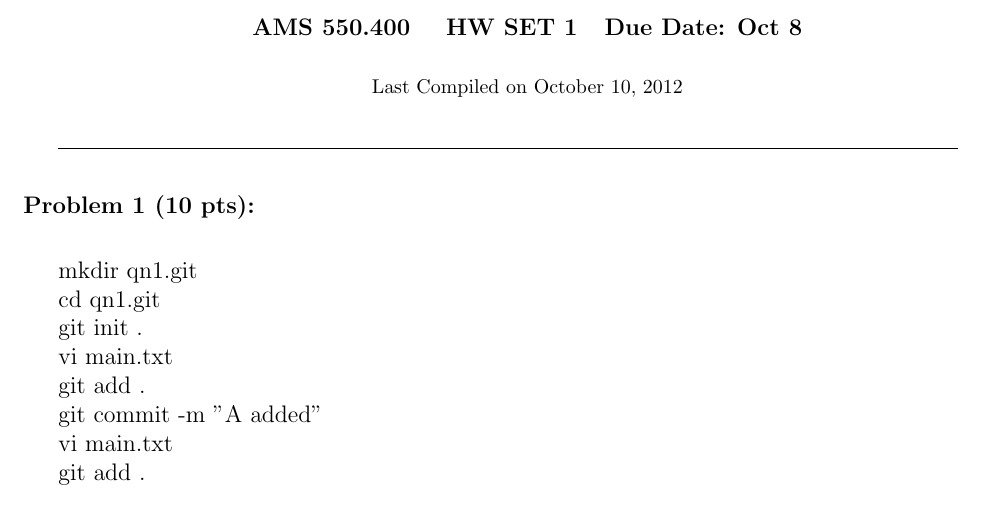
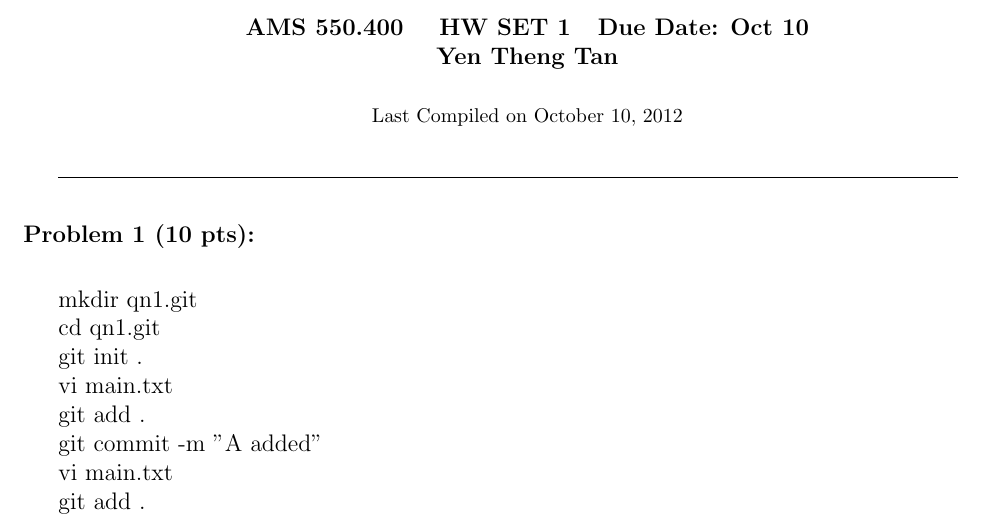
Before and after one commit to yenz88/550400.homeworkset.1, a LaTeX problem sheet (homeworkset1.tex): part of page 1 of 6, cut so that both start at the same text. Compiled offline with pdfLaTeX.

Commit message:
added name

```diff
--- a/homeworkset1.tex
+++ b/homeworkset1.tex
@@ -33,7 +33,9 @@ extendedchars=true
 
 
 \begin{center}
-{\bf AMS 550.400 \quad HW SET 1\quad  Due Date:  Oct 8}\\
+{\bf AMS 550.400 \quad HW SET 1\quad  Due Date:  Oct 10}\\
+
+{\bf Yen Theng Tan}\\
 \vskip.2in
 {\footnotesize Last Compiled on \today}
 \end{center}
```
